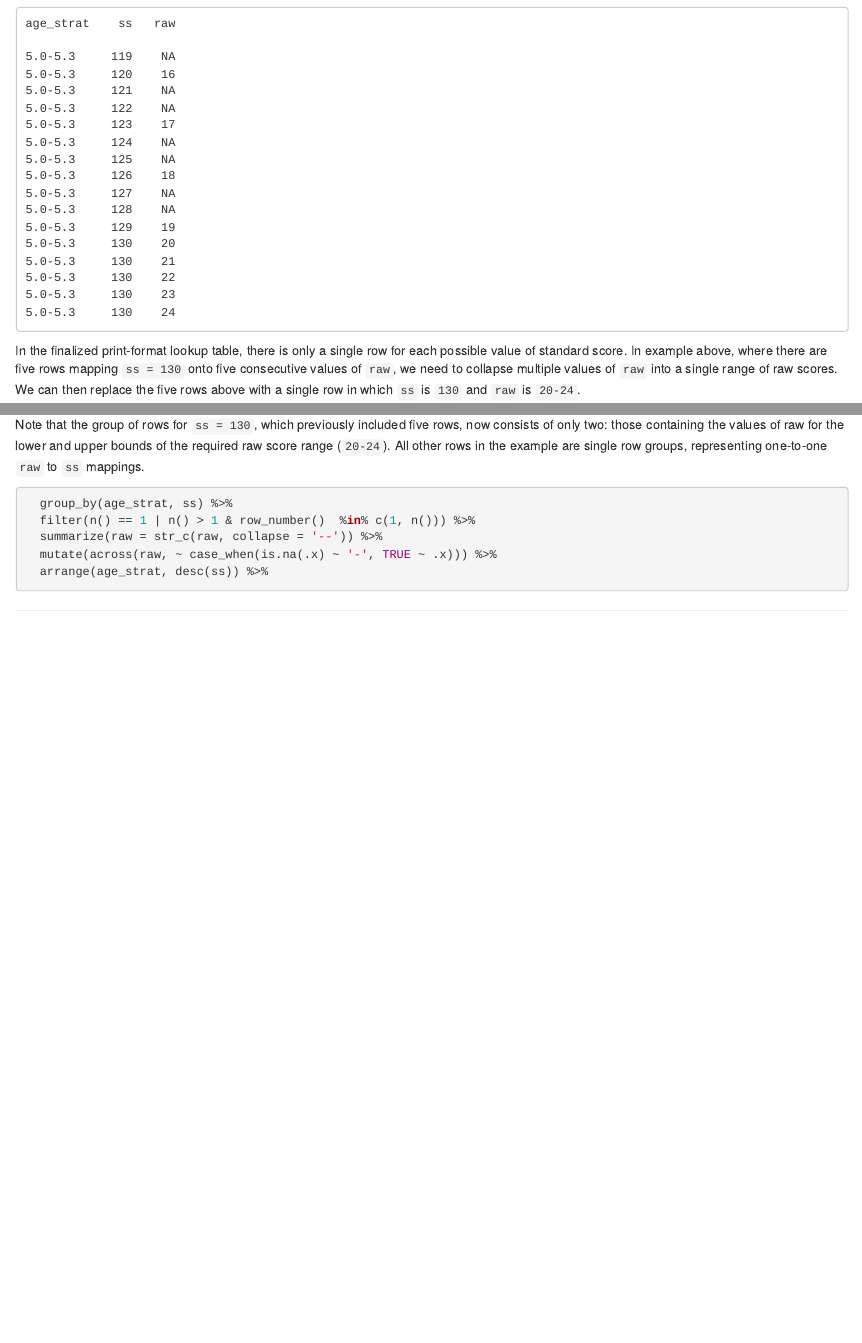
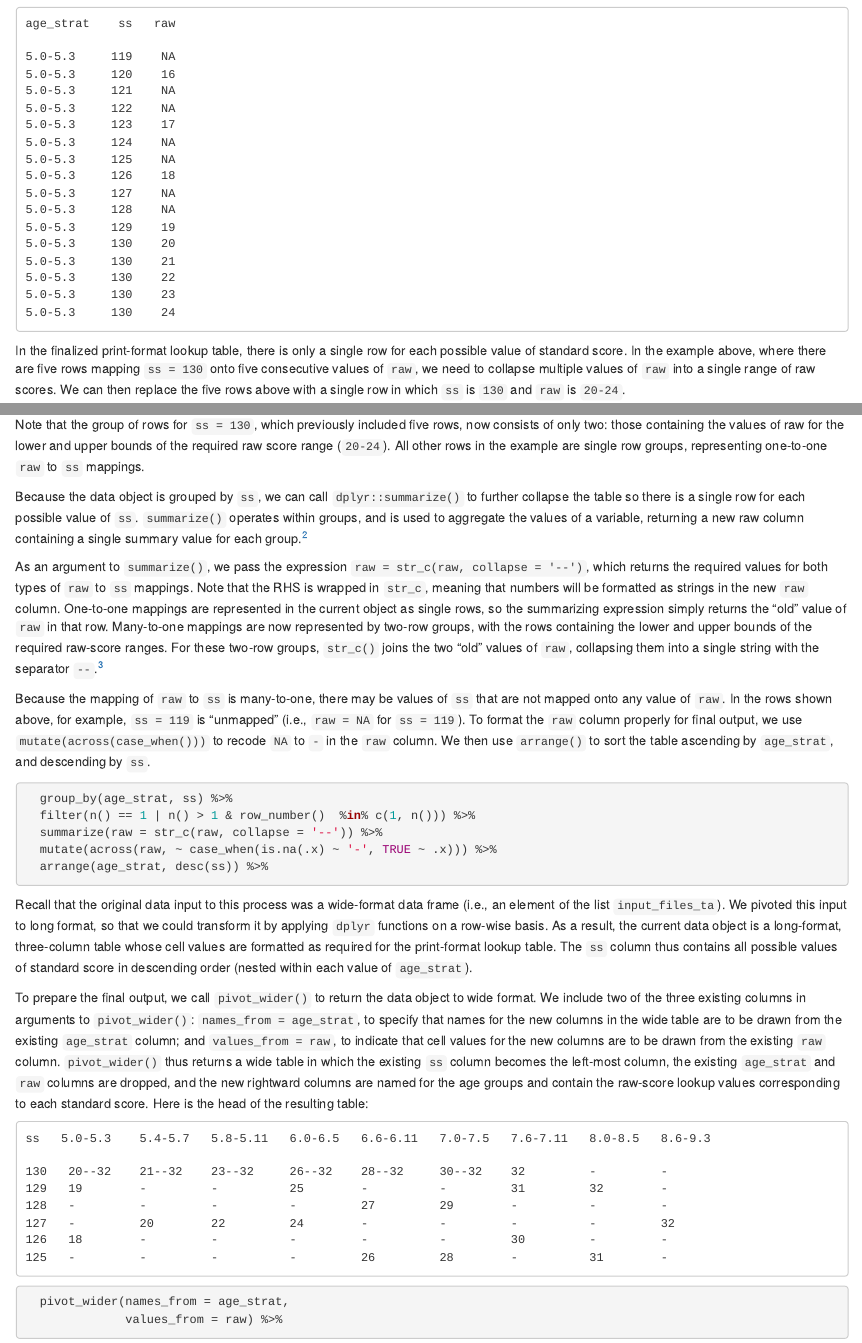
Before and after one commit to wpspublish-public/DSHerzberg-cNORM, an R Markdown document (DOCUMENTATION/print-format-norms-tables-code-demo.Rmd): the page in a window 1100 px wide, from 5700 px down, and a second part further down, joined at a grey line. Rendered offline with R 4.5, knitr and Pandoc, with nearby package versions.

Commit message:
documentation through pivot_wider()

````diff
--- a/DOCUMENTATION/print-format-norms-tables-code-demo.Rmd
+++ b/DOCUMENTATION/print-format-norms-tables-code-demo.Rmd
@@ -253,7 +253,7 @@ As noted earlier, the lookup relationship between raw and standard scores is man
     5.0-5.3     130    23
     5.0-5.3     130    24
 
-In the finalized print-format lookup table, there is only a single row for each possible value of standard score. In example above, where there are five rows mapping `ss = 130` onto five consecutive values of `raw`, we need to collapse multiple values of `raw` into a single range of raw scores. We can then replace the five rows above with a single row in which `ss` is `130` and `raw` is `20-24`.
+In the finalized print-format lookup table, there is only a single row for each possible value of standard score. In the example above, where there are five rows mapping `ss = 130` onto five consecutive values of `raw`, we need to collapse multiple values of `raw` into a single range of raw scores. We can then replace the five rows above with a single row in which `ss` is `130` and `raw` is `20-24`.
 
 In addition to the one-to-many mapping for `ss = 130`, the rows above include one-to-one mappings for other values of `ss` (e.g., `ss = 126` maps *only* to `raw = 18`). In the next code snippet, we use `dplyr::filter()` to collapse the table vertically and retain rows according to the following rules:
 
@@ -272 +288,14 @@ After applying the `filter()` step, the set of rows depicted above appears as fo
+Note that the group of rows for `ss = 130`, which previously included five rows, now consists of only two: those containing the values of raw for the lower and upper bounds of the required raw score range (`20-24`). All other rows in the example are single row groups, representing one-to-one `raw` to `ss` mappings.
+
+Because the data object is grouped by `ss`, we can call `dplyr::summarize()` to further collapse the table so there is a single row for each possible value of `ss`. `summarize()` operates within groups, and is used to aggregate the values of a variable, returning a new raw column containing a single summary value for each group.[^2]
+
+[^2]: To avoid confusion, keep in mind that the "new" `raw` column summarizes values in the "old" `raw` column, which is dropped from the data object returned by `summarize()`.
+
+As an argument to `summarize()`, we pass the expression `raw = str_c(raw, collapse = '--')`, which returns the required values for both types of `raw` to `ss` mappings. Note that the RHS is wrapped in `str_c`, meaning that numbers will be formatted as strings in the new `raw` column. One-to-one mappings are represented in the current object as single rows, so the summarizing expression simply returns the "old" value of `raw` in that row. Many-to-one mappings are now represented by two-row groups, with the rows containing the lower and upper bounds of the required raw-score ranges. For these two-row groups, `str_c()` joins the two "old" values of `raw`, collapsing them into a single string with the separator `--`.[^3]
+
+[^3]: We use two dashes (`--`), instead of a single dash, to prevent the score ranges from being mistakenly read as dates when the saved output is opened in MS Excel.
+
+Because the mapping of `raw` to `ss` is many-to-one, there may be values of `ss` that are not mapped onto any value of `raw`. In the rows shown above, for example,  `ss = 119` is “unmapped” (i.e., `    raw = NA` for `ss = 119`). To format the `raw` column properly for final output, we use `mutate(across(case_when()))` to recode `NA` to `-` in the `raw` column. We then use `arrange()` to sort the table ascending by `age_strat`, and descending by `ss`.
+
+```{r print-format-norms, echo = 36:40, eval = F}
 ```
@@ -274 +302,5 @@ age_strat    ss   raw
 
+Recall that the original data input to this process was a wide-format data frame (i.e., an element of the list `input_files_ta`). We pivoted this input to long format, so that we could transform it by applying `dplyr` functions on a row-wise basis. As a result, the current data object is a long-format, three-column table whose cell values are formatted as required for the print-format lookup table. The `ss` column thus contains all possible values of standard score in descending order (nested within each value of `age_strat`).
+
+To prepare the final output, we call `pivot_wider()` to return the data object to wide format. We include two of the three existing columns in arguments to `pivot_wider()`: `names_from = age_strat`, to specify that names for the new columns in the wide table are to be drawn from the existing `age_strat` column; and `values_from = raw`, to indicate that cell values for the new columns are to be drawn from the existing `raw` column. `pivot_wider()` thus returns a wide table in which the existing `ss` column becomes the left-most column, the existing `age_strat` and `raw` columns are dropped, and the new rightward columns are named for the age groups and contain the raw-score lookup values corresponding to each standard score. Here is the head of the resulting table:
+
@@ -288,2 +307,9 @@ age_strat    ss   raw
 ```
-Note that the group of rows for `ss = 130`, which previously included five rows, now consists of only two: those containing the values of raw for the lower and upper bounds of the required raw score range (`20-24`). All other rows in the example are single row groups, representing one-to-one `raw` to `ss` mappings.
+ss   5.0-5.3    5.4-5.7   5.8-5.11   6.0-6.5   6.6-6.11   7.0-7.5   7.6-7.11   8.0-8.5   8.6-9.3
+
+130   20--32    21--32    23--32     26--32    28--32     30--32    32         -         -
+129   19        -         -          25        -          -         31         32        -
+128   -         -         -          -         27         29        -          -         -
+127   -         20        22         24        -          -         -          -         32
+126   18        -         -          -         -          -         30         -         -
+125   -         -         -          -         26         28        -          31        -
````
Also changed, not shown: CODE/scratch.R (+8 -1 lines), DOCUMENTATION/print-format-norms-tables-code-demo.html, DOCUMENTATION/print-format-norms-tables-code-demo.Rmd (34 more changed lines).
